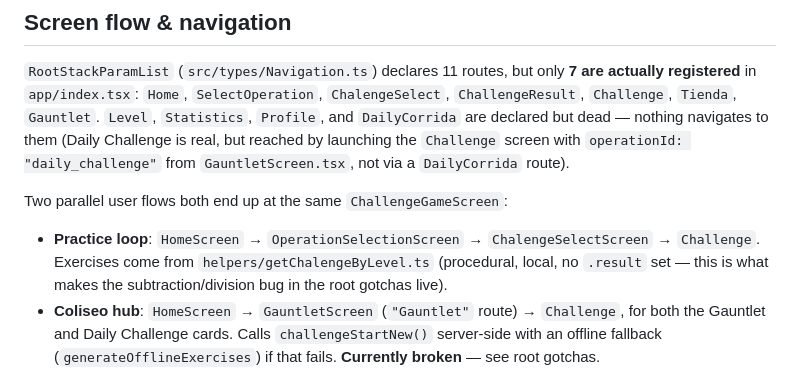
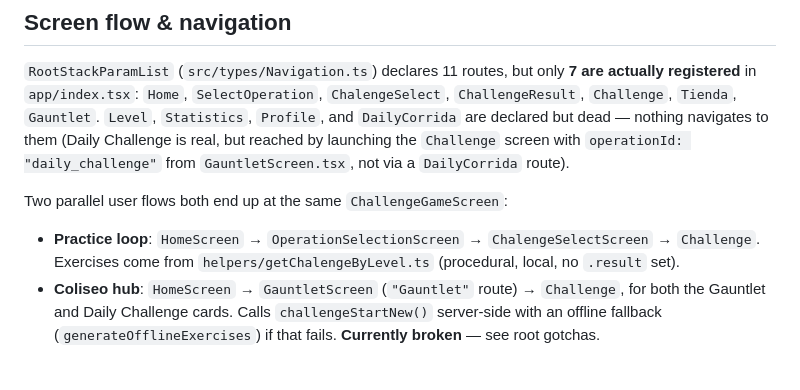
Before and after one commit to webstartapp/mathematador, a Markdown page: mathematador-app/CLAUDE.md, the part around the change. Rendered like a GitHub page.

```diff
--- a/mathematador-app/CLAUDE.md
+++ b/mathematador-app/CLAUDE.md
@@ -9,7 +9,7 @@ See the [root `CLAUDE.md`](../CLAUDE.md) first for monorepo-wide conventions, de
 `RootStackParamList` (`src/types/Navigation.ts`) declares 11 routes, but only **7 are actually registered** in `app/index.tsx`: `Home`, `SelectOperation`, `ChalengeSelect`, `ChallengeResult`, `Challenge`, `Tienda`, `Gauntlet`. `Level`, `Statistics`, `Profile`, and `DailyCorrida` are declared but dead — nothing navigates to them (Daily Challenge is real, but reached by launching the `Challenge` screen with `operationId: "daily_challenge"` from `GauntletScreen.tsx`, not via a `DailyCorrida` route).
 
 Two parallel user flows both end up at the same `ChallengeGameScreen`:
-- **Practice loop**: `HomeScreen` → `OperationSelectionScreen` → `ChalengeSelectScreen` → `Challenge`. Exercises come from `helpers/getChalengeByLevel.ts` (procedural, local, no `.result` set — this is what makes the subtraction/division bug in the root gotchas live).
+- **Practice loop**: `HomeScreen` → `OperationSelectionScreen` → `ChalengeSelectScreen` → `Challenge`. Exercises come from `helpers/getChalengeByLevel.ts` (procedural, local, no `.result` set).
 - **Coliseo hub**: `HomeScreen` → `GauntletScreen` (`"Gauntlet"` route) → `Challenge`, for both the Gauntlet and Daily Challenge cards. Calls `challengeStartNew()` server-side with an offline fallback (`generateOfflineExercises`) if that fails. **Currently broken** — see root gotchas.
 
 ## Redux (`src/redux/`)
```
Also changed, not shown: CLAUDE.md (+17 -6 lines), docs/game_structure.md (+0 -1 lines).
